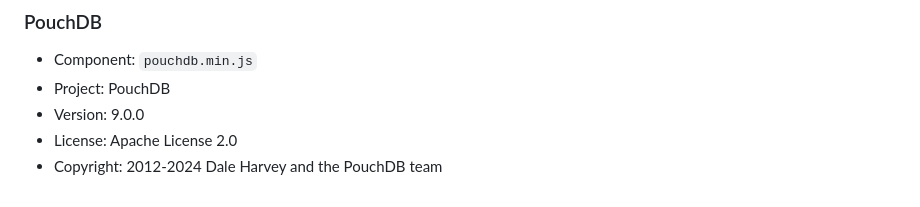
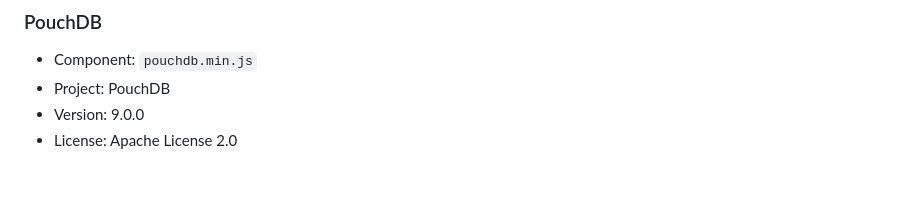
Before and after one commit to breath-tools/butebreath, a Markdown page: README.md, the part around the change. Drawn GitHub-style.

Commit message:
update pouchdb section

```diff
--- a/README.md
+++ b/README.md
@@ -146,4 +146,3 @@ This project bundles the following third-party software:
 * Project: PouchDB
 * Version: 9.0.0
 * License: Apache License 2.0
-* Copyright: 2012-2024 Dale Harvey and the PouchDB team
```
